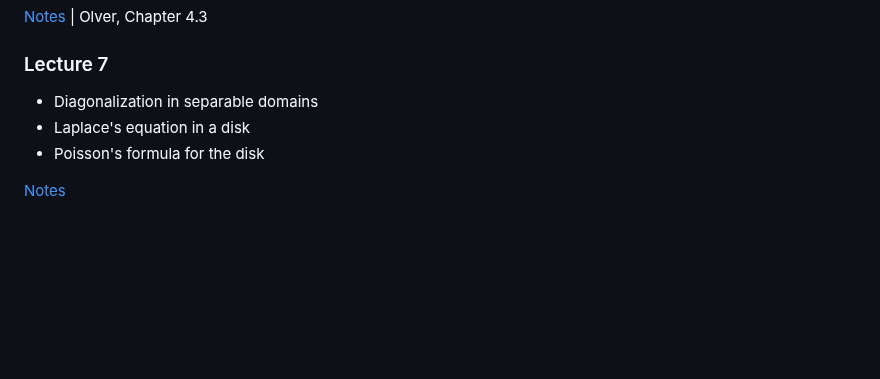
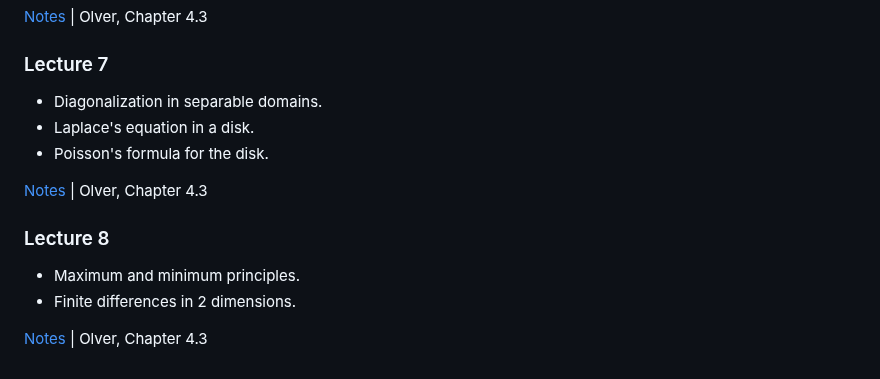
Before and after one commit to mitmath/18303, a Markdown page: README.md, the part around the change. Rendered like a GitHub page; blank space fills up the shorter version.

Commit message:
Add Lecture 8 Summary

```diff
--- a/README.md
+++ b/README.md
@@ -122,8 +122,15 @@ summarizing what you intend to do. Potential projects will be suggested as the c
 
 ### Lecture 7
 
-- Diagonalization in separable domains
-- Laplace's equation in a disk
-- Poisson's formula for the disk
+- Diagonalization in separable domains.
+- Laplace's equation in a disk.
+- Poisson's formula for the disk.
 
-[Notes](https://github.com/mitmath/18303/blob/master/lecture_notes/lecture_7.pdf)
+[Notes](https://github.com/mitmath/18303/blob/master/lecture_notes/lecture_7.pdf) | Olver, Chapter 4.3
+
+### Lecture 8
+
+- Maximum and minimum principles.
+- Finite differences in 2 dimensions.
+
+[Notes](https://github.com/mitmath/18303/blob/master/lecture_notes/lecture_8.pdf) | Olver, Chapter 4.3
```
